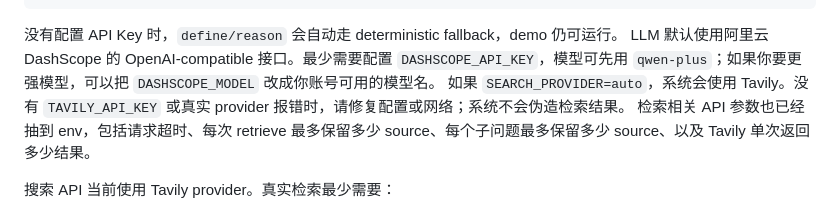
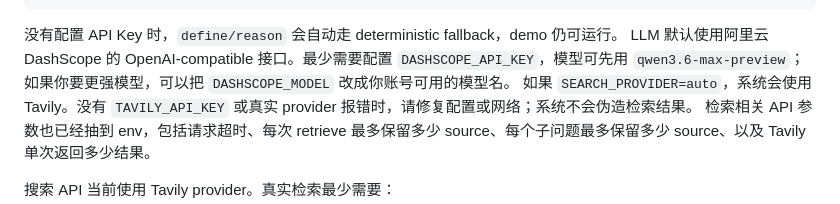
Before and after one commit to ghh1125/Research-agent, a Markdown page: README.md, the part around the change. Rendered like a GitHub page.

````diff
--- a/README.md
+++ b/README.md
@@ -68,7 +68,7 @@ TAVILY_MAX_RESULTS=3
 ```
 
 没有配置 API Key 时，`define/reason` 会自动走 deterministic fallback，demo 仍可运行。
-LLM 默认使用阿里云 DashScope 的 OpenAI-compatible 接口。最少需要配置 `DASHSCOPE_API_KEY`，模型可先用 `qwen-plus`；如果你要更强模型，可以把 `DASHSCOPE_MODEL` 改成你账号可用的模型名。
+LLM 默认使用阿里云 DashScope 的 OpenAI-compatible 接口。最少需要配置 `DASHSCOPE_API_KEY`，模型可先用 `qwen3.6-max-preview`；如果你要更强模型，可以把 `DASHSCOPE_MODEL` 改成你账号可用的模型名。
 如果 `SEARCH_PROVIDER=auto`，系统会使用 Tavily。没有 `TAVILY_API_KEY` 或真实 provider 报错时，请修复配置或网络；系统不会伪造检索结果。
 检索相关 API 参数也已经抽到 env，包括请求超时、每次 retrieve 最多保留多少 source、每个子问题最多保留多少 source、以及 Tavily 单次返回多少结果。
 
````
